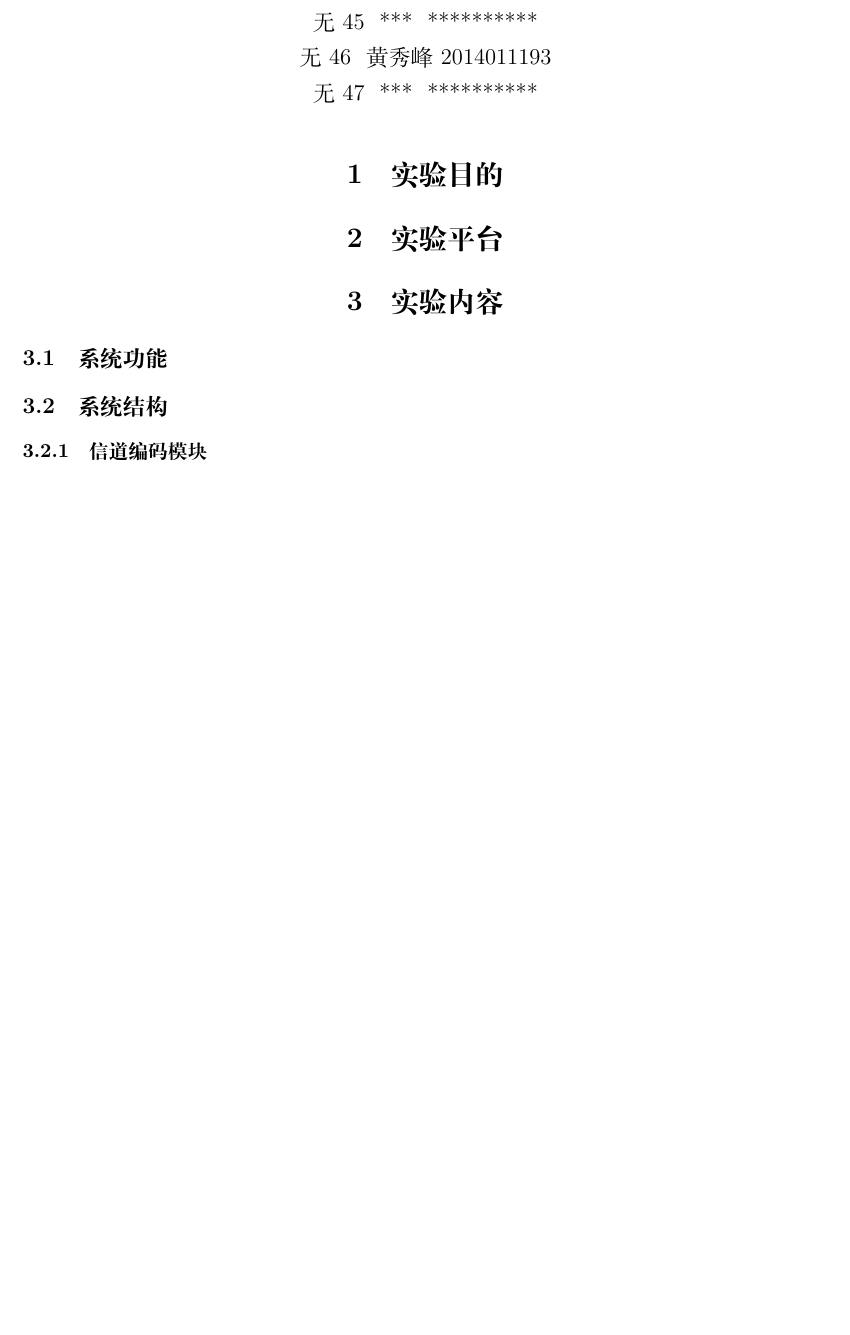
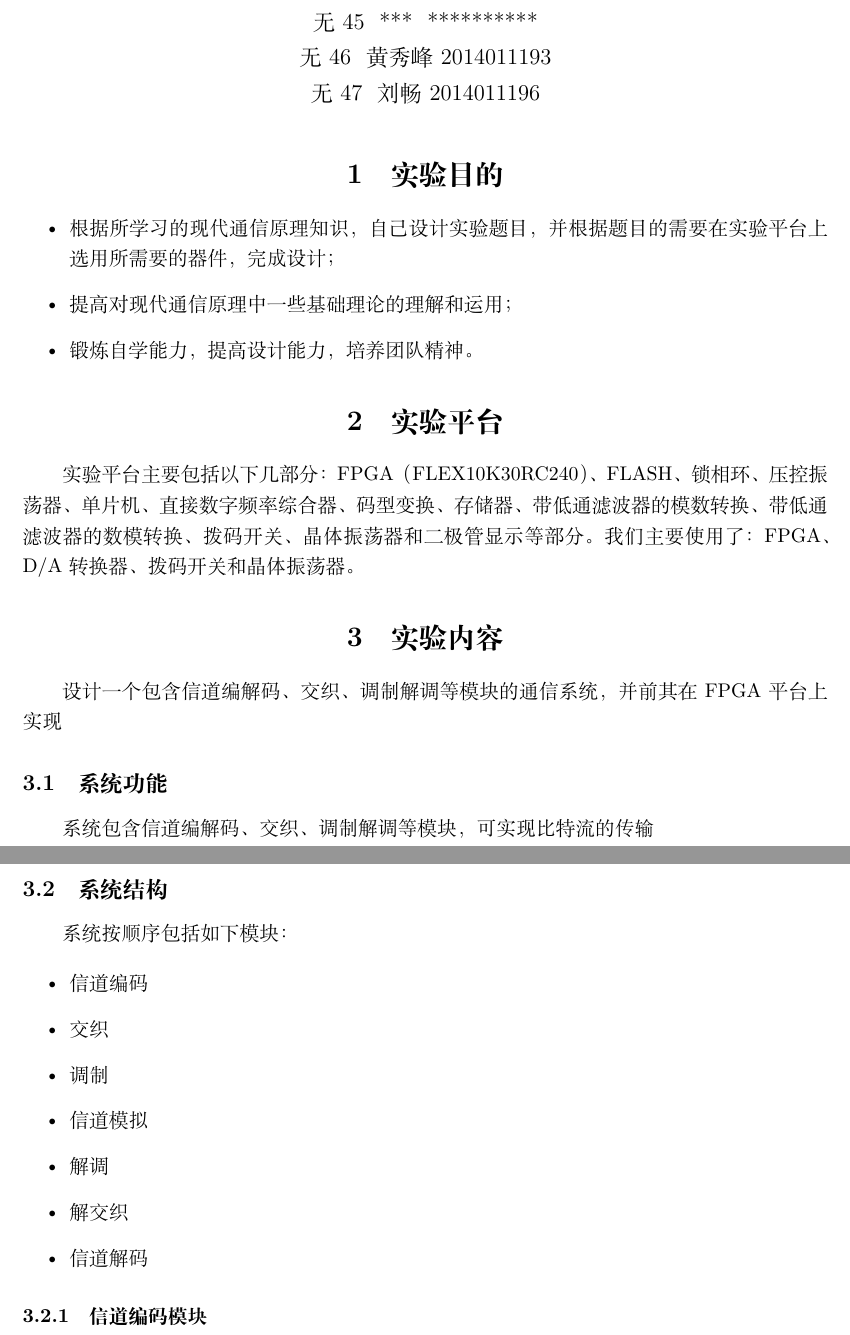
Before and after one commit to huangxf14/Communication-Experiment, a LaTeX document (doc/report.tex): part of page 1 of 6 before the commit and two parts of pages 1 and 2 of 7 after it, the two joined at a grey line, cut so that both start at the same text, the shorter picture padded with empty space. Compiled offline with XeLaTeX.

Commit message:
add head for the report

```diff
--- a/doc/report.tex
+++ b/doc/report.tex
@@ -18,7 +18,7 @@
 \author{无45 \ *** \ **********\\
         无45 \ *** \ **********\\
         无46 \ 黄秀峰 \ 2014011193\\
-        无47 \ *** \ **********}
+        无47 \ 刘畅 \ 2014011196}
 
 
 \begin{document}
@@ -26,13 +26,43 @@
 
 \section{实验目的}
 
+\begin{itemize}
+
+\item 根据所学习的现代通信原理知识，自己设计实验题目，并根据题目的需要在实验平台上选用所需要的器件，完成设计；
+\item 提高对现代通信原理中一些基础理论的理解和运用；
+\item 锻炼自学能力，提高设计能力，培养团队精神。
+
+\end{itemize}
+
 \section{实验平台}
+
+实验平台主要包括以下几部分：FPGA（FLEX10K30RC240）、FLASH、锁相环、压控振荡器、单片机、直接数字频率综合器、码型变换、存储器、带低通滤波器的模数转换、带低通滤波器的数模转换、拨码开关、晶体振荡器和二极管显示等部分。我们主要使用了：FPGA、D/A转换器、拨码开关和晶体振荡器。
 
 \section{实验内容}
 
+设计一个包含信道编解码、交织、调制解调等模块的通信系统，并前其在FPGA平台上实现
+
 \subsection{系统功能}
 
+系统包含信道编解码、交织、调制解调等模块，可实现比特流的传输
+
 \subsection{系统结构}
+
+系统按顺序包括如下模块：
+
+\begin{itemize}
+
+\item 信道编码
+\item 交织
+\item 调制
+\item 信道模拟
+\item 解调
+\item 解交织
+\item 信道解码
+
+\end{itemize}
+
+
 
 \subsubsection{信道编码模块}
 \include{encoder}
```
Also changed, not shown: doc/report.tex (7 more changed lines).
